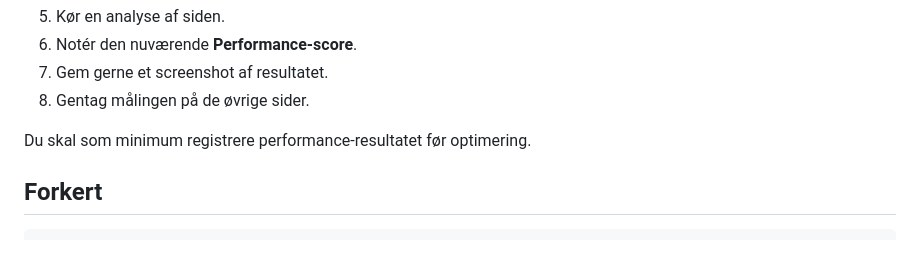
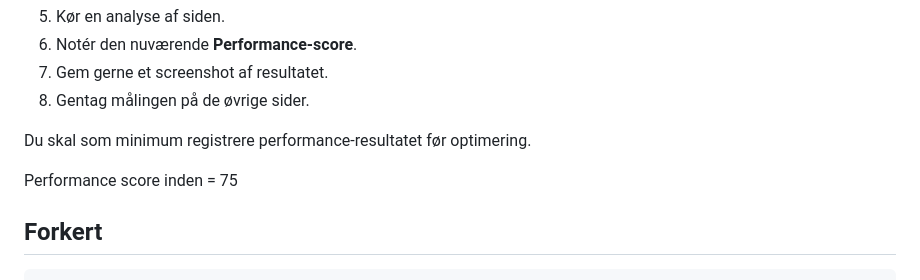
Before and after one commit to Mathildekramer2002/supermario, a Markdown page: README.md, the part around the change. Drawn GitHub-style; blank space fills up the shorter version.

Commit message:
Lighthouse test før
Har kørt lighthouse test inden, og den sagde 75

```diff
--- a/README.md
+++ b/README.md
@@ -193,6 +193,8 @@ Inden du ændrer noget i koden, skal du lave en måling af sitets nuværende per
 8. Gentag målingen på de øvrige sider.
 
 Du skal som minimum registrere performance-resultatet før optimering.
+
+Performance score inden = 75
 
 ## Forkert
 
```
